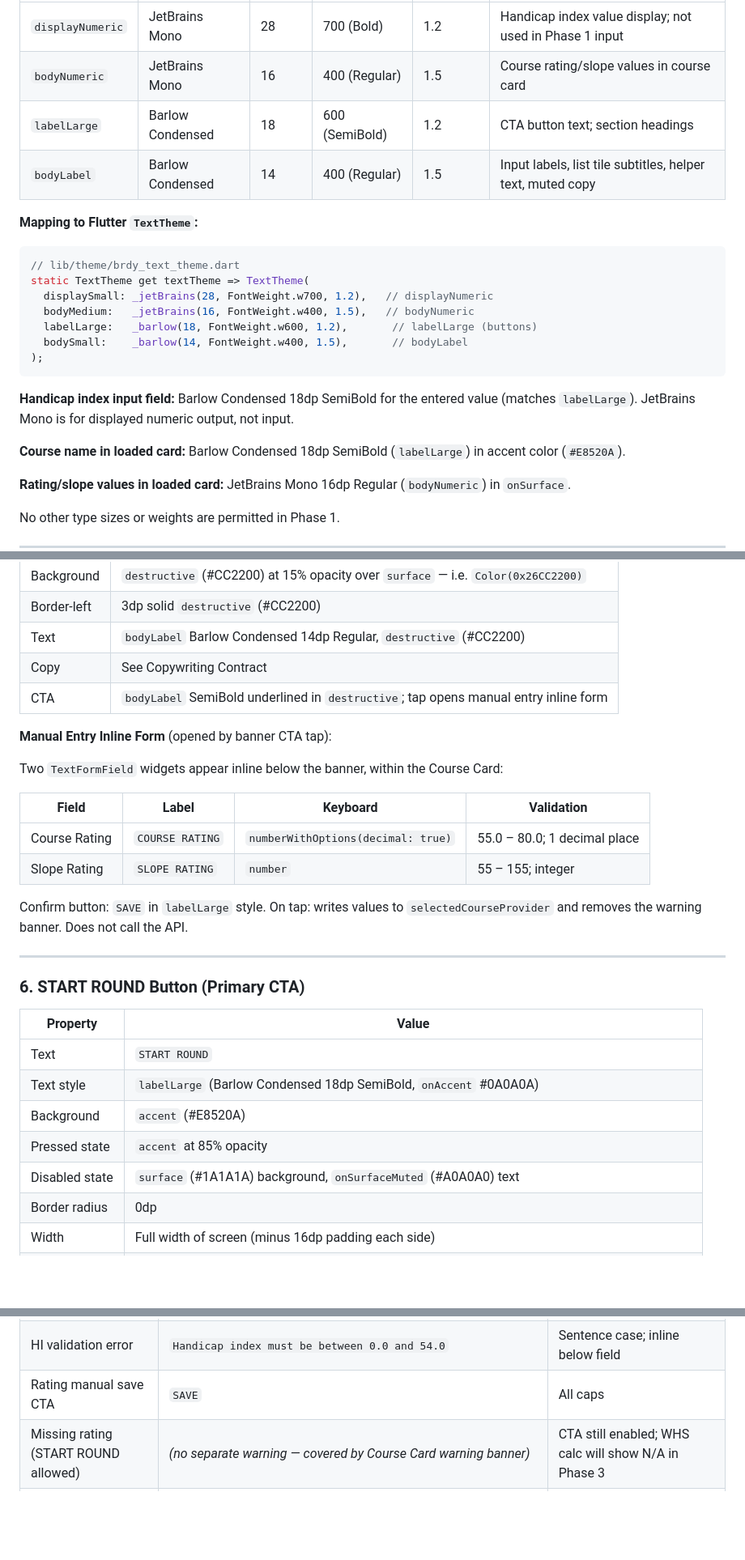
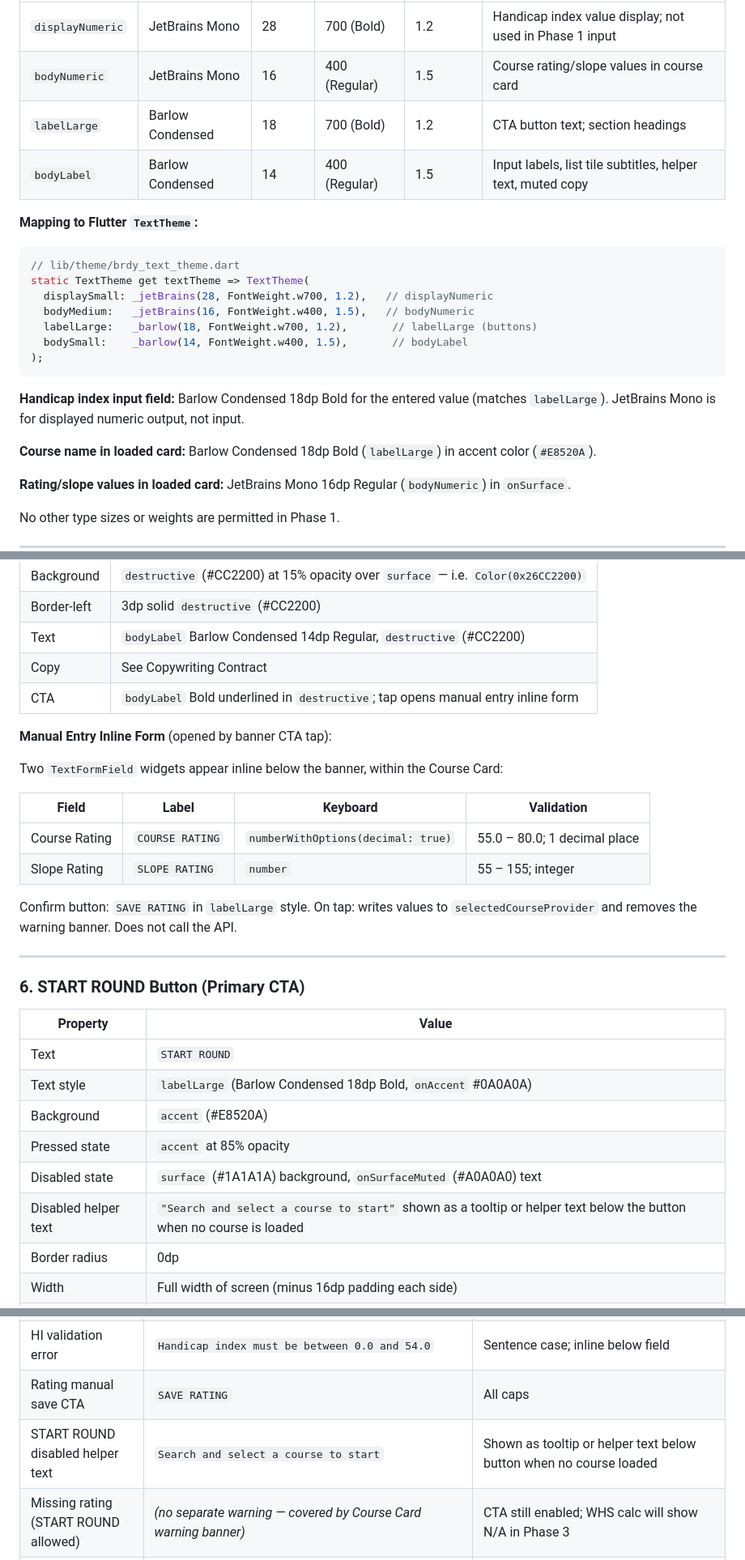
Before and after one commit to caliber/Brdy01, a Markdown page: .planning/phase-01/01-UI-SPEC.md, 3 parts joined by grey strips. Shown at 81% size. Rendered like a GitHub page; blank space fills up the shorter version.

Commit message:
docs(01): UI design contract for Phase 1 Foundation + Setup
Co-Authored-By: Claude Sonnet 4.6 <noreply@anthropic.com>

````diff
--- a/.planning/phase-01/01-UI-SPEC.md
+++ b/.planning/phase-01/01-UI-SPEC.md
@@ -134,7 +134,7 @@ Two font families only. Two weights only. Four named styles.
 |------------|------|-----------|--------|-------------|-------|
 | `displayNumeric` | JetBrains Mono | 28 | 700 (Bold) | 1.2 | Handicap index value display; not used in Phase 1 input |
 | `bodyNumeric` | JetBrains Mono | 16 | 400 (Regular) | 1.5 | Course rating/slope values in course card |
-| `labelLarge` | Barlow Condensed | 18 | 600 (SemiBold) | 1.2 | CTA button text; section headings |
+| `labelLarge` | Barlow Condensed | 18 | 700 (Bold) | 1.2 | CTA button text; section headings |
 | `bodyLabel` | Barlow Condensed | 14 | 400 (Regular) | 1.5 | Input labels, list tile subtitles, helper text, muted copy |
 
 **Mapping to Flutter `TextTheme`:**
@@ -144,14 +144,14 @@ Two font families only. Two weights only. Four named styles.
 static TextTheme get textTheme => TextTheme(
   displaySmall: _jetBrains(28, FontWeight.w700, 1.2),   // displayNumeric
   bodyMedium:   _jetBrains(16, FontWeight.w400, 1.5),   // bodyNumeric
-  labelLarge:   _barlow(18, FontWeight.w600, 1.2),       // labelLarge (buttons)
+  labelLarge:   _barlow(18, FontWeight.w700, 1.2),       // labelLarge (buttons)
   bodySmall:    _barlow(14, FontWeight.w400, 1.5),       // bodyLabel
 );
 ```
 
-**Handicap index input field:** Barlow Condensed 18dp SemiBold for the entered value (matches `labelLarge`). JetBrains Mono is for displayed numeric output, not input.
+**Handicap index input field:** Barlow Condensed 18dp Bold for the entered value (matches `labelLarge`). JetBrains Mono is for displayed numeric output, not input.
 
-**Course name in loaded card:** Barlow Condensed 18dp SemiBold (`labelLarge`) in accent color (`#E8520A`).
+**Course name in loaded card:** Barlow Condensed 18dp Bold (`labelLarge`) in accent color (`#E8520A`).
 
 **Rating/slope values in loaded card:** JetBrains Mono 16dp Regular (`bodyNumeric`) in `onSurface`.
 
@@ -268,7 +269,7 @@ Triggered by SETUP-05. Shown inside the Course Card when either `courseRating` o
 | Border-left | 3dp solid `destructive` (#CC2200) |
 | Text | `bodyLabel` Barlow Condensed 14dp Regular, `destructive` (#CC2200) |
 | Copy | See Copywriting Contract |
-| CTA | `bodyLabel` SemiBold underlined in `destructive`; tap opens manual entry inline form |
+| CTA | `bodyLabel` Bold underlined in `destructive`; tap opens manual entry inline form |
 
 **Manual Entry Inline Form** (opened by banner CTA tap):
 
@@ -279,7 +280,7 @@ Two `TextFormField` widgets appear inline below the banner, within the Course Ca
 | Course Rating | `COURSE RATING` | `numberWithOptions(decimal: true)` | 55.0 – 80.0; 1 decimal place |
 | Slope Rating | `SLOPE RATING` | `number` | 55 – 155; integer |
 
-Confirm button: `SAVE` in `labelLarge` style. On tap: writes values to `selectedCourseProvider` and removes the warning banner. Does not call the API.
+Confirm button: `SAVE RATING` in `labelLarge` style. On tap: writes values to `selectedCourseProvider` and removes the warning banner. Does not call the API.
 
 ---
 
@@ -288,10 +289,11 @@ Confirm button: `SAVE` in `labelLarge` style. On tap: writes values to `selected
 | Property | Value |
 |----------|-------|
 | Text | `START ROUND` |
-| Text style | `labelLarge` (Barlow Condensed 18dp SemiBold, `onAccent` #0A0A0A) |
+| Text style | `labelLarge` (Barlow Condensed 18dp Bold, `onAccent` #0A0A0A) |
 | Background | `accent` (#E8520A) |
 | Pressed state | `accent` at 85% opacity |
 | Disabled state | `surface` (#1A1A1A) background, `onSurfaceMuted` (#A0A0A0) text |
+| Disabled helper text | `"Search and select a course to start"` shown as a tooltip or helper text below the button when no course is loaded |
 | Border radius | 0dp |
 | Width | Full width of screen (minus 16dp padding each side) |
 | Height | 56dp (minimum tap target; not a score button — 64×80dp reserved for Phase 2 outcome buttons) |
@@ -428,7 +431,8 @@ The screen is a single `CustomScrollView` (or `SingleChildScrollView`) with the
 | API key 401 error | Heading: `API KEY INVALID` / Body: `The Golf Course API key was rejected. Check the key and restart the app.` | Full-screen error state |
 | Retry button (API error) | `RETRY` | All caps |
 | HI validation error | `Handicap index must be between 0.0 and 54.0` | Sentence case; inline below field |
-| Rating manual save CTA | `SAVE` | All caps |
+| Rating manual save CTA | `SAVE RATING` | All caps |
+| START ROUND disabled helper text | `Search and select a course to start` | Shown as tooltip or helper text below button when no course loaded |
 | Missing rating (START ROUND allowed) | *(no separate warning — covered by Course Card warning banner)* | CTA still enabled; WHS calc will show N/A in Phase 3 |
 | Change course link | `change course` | Lowercase; underlined |
 
````
Also changed, not shown: other parts of .planning/phase-01/01-UI-SPEC.md (+9 -6 lines).
